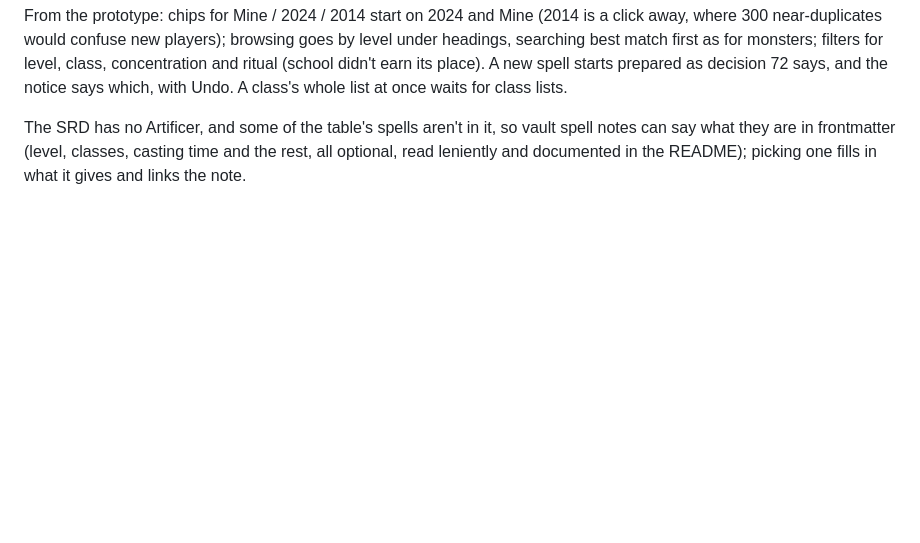
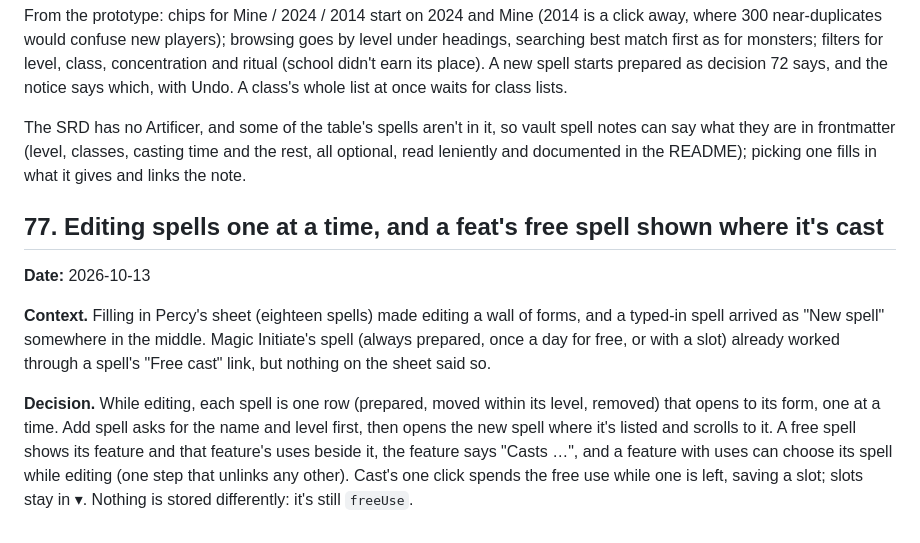
Before and after one commit to mattj7820/Guildhall, a Markdown page: docs/decisions.md, the part around the change. Rendered like a GitHub page; blank space fills up the shorter version.

```diff
--- a/docs/decisions.md
+++ b/docs/decisions.md
@@ -1453,3 +1453,19 @@ says which, with Undo. A class's whole list at once waits for class lists.
 The SRD has no Artificer, and some of the table's spells aren't in it, so vault spell notes can
 say what they are in frontmatter (level, classes, casting time and the rest, all optional, read
 leniently and documented in the README); picking one fills in what it gives and links the note.
+
+## 77. Editing spells one at a time, and a feat's free spell shown where it's cast
+
+**Date:** 2026-10-13
+
+**Context.** Filling in Percy's sheet (eighteen spells) made editing a wall of forms, and a
+typed-in spell arrived as "New spell" somewhere in the middle. Magic Initiate's spell (always
+prepared, once a day for free, or with a slot) already worked through a spell's "Free cast" link,
+but nothing on the sheet said so.
+
+**Decision.** While editing, each spell is one row (prepared, moved within its level, removed)
+that opens to its form, one at a time. Add spell asks for the name and level first, then opens the
+new spell where it's listed and scrolls to it. A free spell shows its feature and that feature's
+uses beside it, the feature says "Casts …", and a feature with uses can choose its spell while
+editing (one step that unlinks any other). Cast's one click spends the free use while one is
+left, saving a slot; slots stay in ▾. Nothing is stored differently: it's still `freeUse`.
```
Also changed, not shown: CLAUDE.md (+4 -2 lines), README.md (+7 -3 lines).
